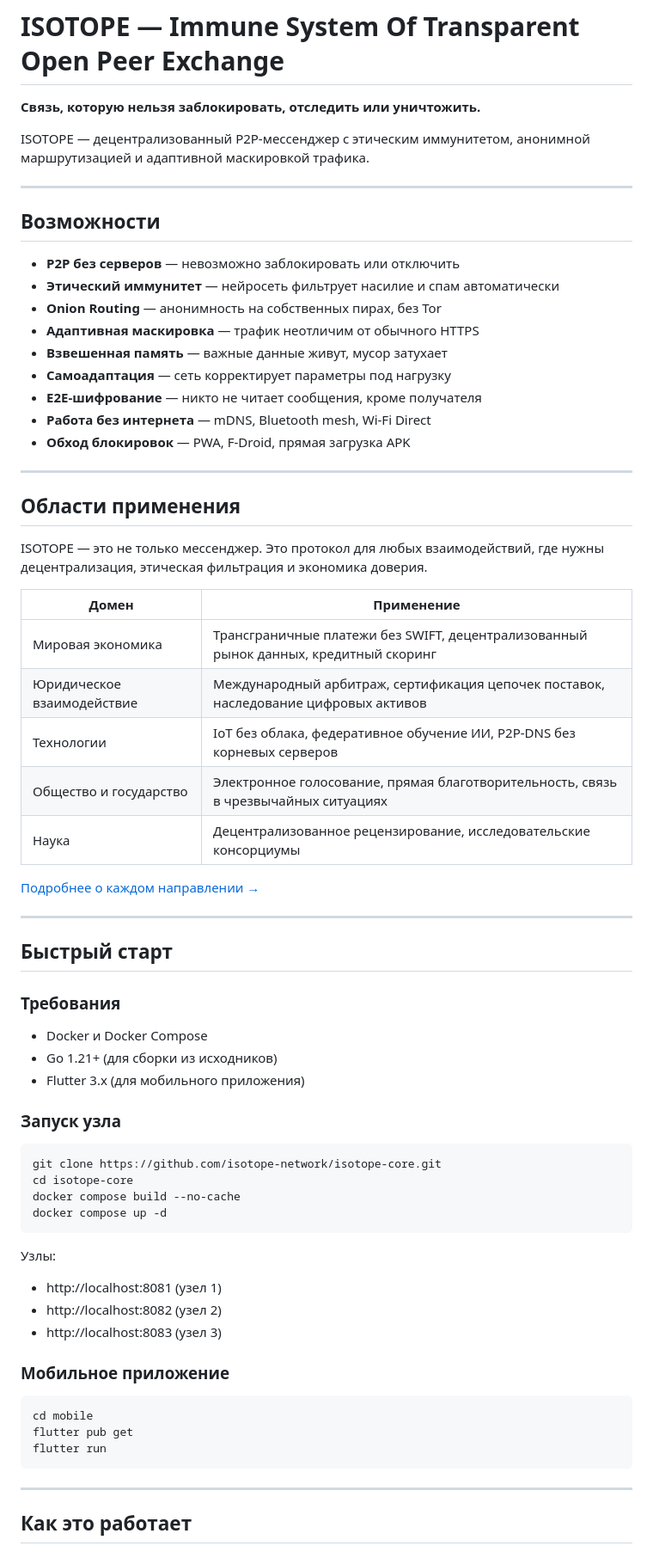
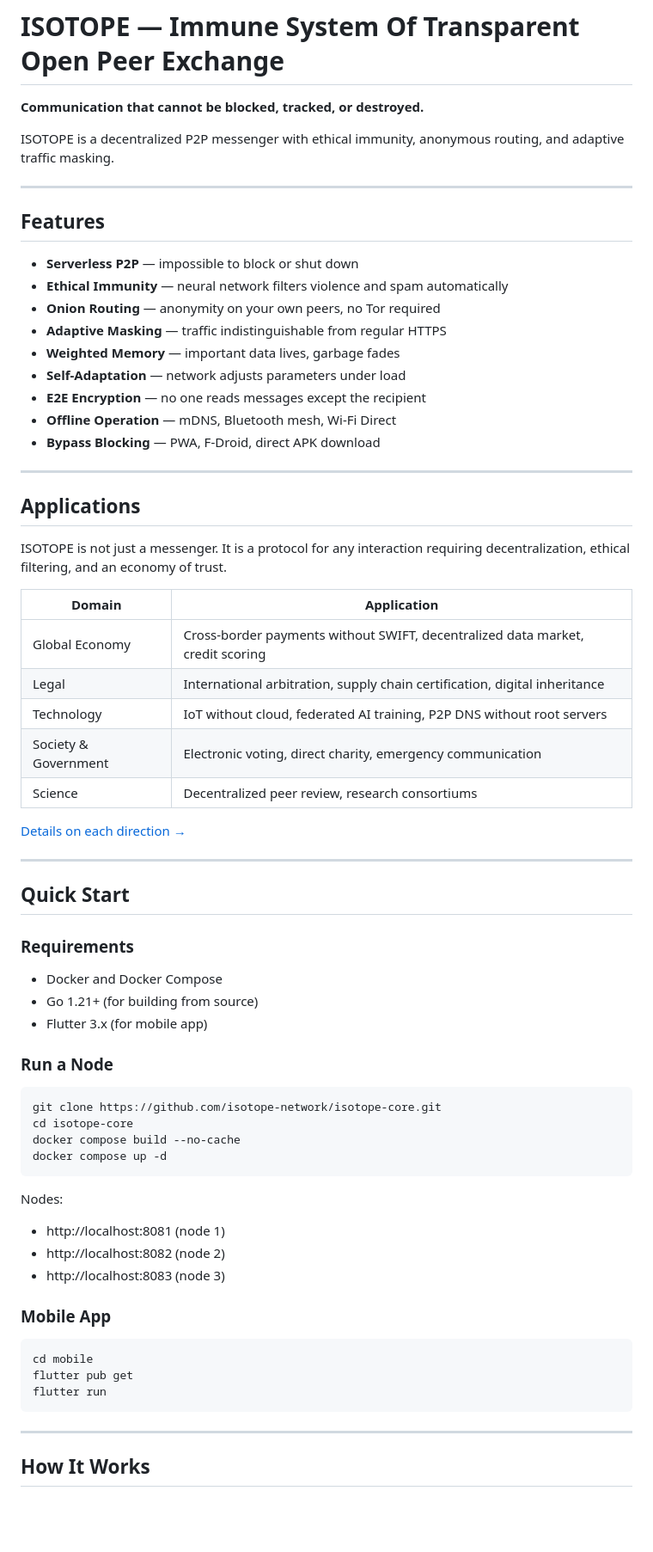
Before and after one commit to isotope-network/isotope-core, a Markdown page: README.md, the part around one of its changes. Shown at 86% size. GitHub-like rendering; blank space fills up the shorter version.

```diff
--- a/README.md
+++ b/README.md
@@ -1,61 +1,61 @@
 # ISOTOPE — Immune System Of Transparent Open Peer Exchange
 
-**Связь, которую нельзя заблокировать, отследить или уничтожить.**
+**Communication that cannot be blocked, tracked, or destroyed.**
 
-ISOTOPE — децентрализованный P2P-мессенджер с этическим иммунитетом, анонимной маршрутизацией и адаптивной маскировкой трафика.
+ISOTOPE is a decentralized P2P messenger with ethical immunity, anonymous routing, and adaptive traffic masking.
 
 ---
 
-## Возможности
+## Features
 
-- **P2P без серверов** — невозможно заблокировать или отключить
-- **Этический иммунитет** — нейросеть фильтрует насилие и спам автоматически
-- **Onion Routing** — анонимность на собственных пирах, без Tor
-- **Адаптивная маскировка** — трафик неотличим от обычного HTTPS
-- **Взвешенная память** — важные данные живут, мусор затухает
-- **Самоадаптация** — сеть корректирует параметры под нагрузку
-- **E2E-шифрование** — никто не читает сообщения, кроме получателя
-- **Работа без интернета** — mDNS, Bluetooth mesh, Wi-Fi Direct
-- **Обход блокировок** — PWA, F-Droid, прямая загрузка APK
+- **Serverless P2P** — impossible to block or shut down
+- **Ethical Immunity** — neural network filters violence and spam automatically
+- **Onion Routing** — anonymity on your own peers, no Tor required
+- **Adaptive Masking** — traffic indistinguishable from regular HTTPS
+- **Weighted Memory** — important data lives, garbage fades
+- **Self-Adaptation** — network adjusts parameters under load
+- **E2E Encryption** — no one reads messages except the recipient
+- **Offline Operation** — mDNS, Bluetooth mesh, Wi-Fi Direct
+- **Bypass Blocking** — PWA, F-Droid, direct APK download
 
 ---
 
-## Области применения
+## Applications
 
-ISOTOPE — это не только мессенджер. Это протокол для любых взаимодействий, где нужны децентрализация, этическая фильтрация и экономика доверия.
+ISOTOPE is not just a messenger. It is a protocol for any interaction requiring decentralization, ethical filtering, and an economy of trust.
 
-| Домен | Применение |
-|-------|------------|
-| Мировая экономика | Трансграничные платежи без SWIFT, децентрализованный рынок данных, кредитный скоринг |
-| Юридическое взаимодействие | Международный арбитраж, сертификация цепочек поставок, наследование цифровых активов |
-| Технологии | IoT без облака, федеративное обучение ИИ, P2P-DNS без корневых серверов |
-| Общество и государство | Электронное голосование, прямая благотворительность, связь в чрезвычайных ситуациях |
-| Наука | Децентрализованное рецензирование, исследовательские консорциумы |
+| Domain | Application |
+|--------|-------------|
+| Global Economy | Cross-border payments without SWIFT, decentralized data market, credit scoring |
+| Legal | International arbitration, supply chain certification, digital inheritance |
+| Technology | IoT without cloud, federated AI training, P2P DNS without root servers |
+| Society & Government | Electronic voting, direct charity, emergency communication |
+| Science | Decentralized peer review, research consortiums |
 
-[Подробнее о каждом направлении →](docs/APPLICATIONS.md)
+[Details on each direction →](docs/APPLICATIONS.md)
 
 ---
 
-## Быстрый старт
+## Quick Start
 
-### Требования
-- Docker и Docker Compose
-- Go 1.21+ (для сборки из исходников)
-- Flutter 3.x (для мобильного приложения)
+### Requirements
+- Docker and Docker Compose
+- Go 1.21+ (for building from source)
+- Flutter 3.x (for mobile app)
 
-### Запуск узла
+### Run a Node
 
     git clone https://github.com/isotope-network/isotope-core.git
     cd isotope-core
     docker compose build --no-cache
     docker compose up -d
 
-Узлы:
-- http://localhost:8081 (узел 1)
-- http://localhost:8082 (узел 2)
-- http://localhost:8083 (узел 3)
+Nodes:
+- http://localhost:8081 (node 1)
+- http://localhost:8082 (node 2)
+- http://localhost:8083 (node 3)
 
-### Мобильное приложение
+### Mobile App
 
     cd mobile
     flutter pub get
@@ -63,5 +63,5 @@ ISOTOPE — это не только мессенджер. Это протоко
 
 ---
 
-## Как это работает
+## How It Works
 
```
Also changed, not shown: other parts of README.md (+43 -43 lines).
